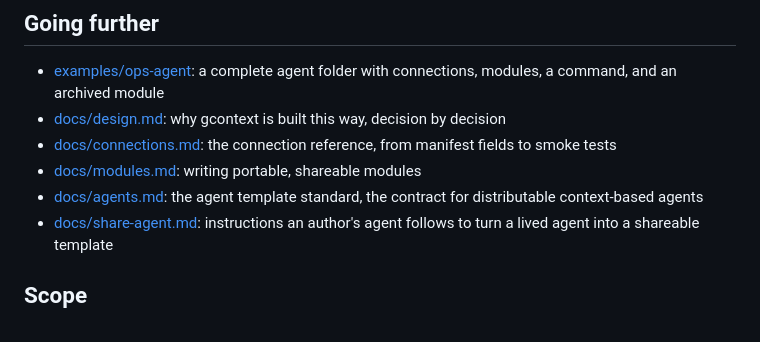
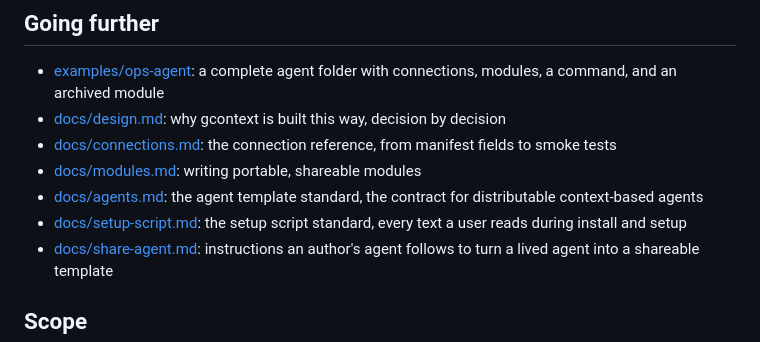
Before and after one commit to bleak-ai/everythingiscontext, a Markdown page: README.md, the part around the change. GitHub-like rendering.

Commit message:
docs: setup script standard (setup-experience subtask 1)

```diff
--- a/README.md
+++ b/README.md
@@ -178,6 +178,7 @@ Developing the dashboard itself needs node: `make web-dev` runs a Vite dev serve
 - [docs/connections.md](docs/connections.md): the connection reference, from manifest fields to smoke tests
 - [docs/modules.md](docs/modules.md): writing portable, shareable modules
 - [docs/agents.md](docs/agents.md): the agent template standard, the contract for distributable context-based agents
+- [docs/setup-script.md](docs/setup-script.md): the setup script standard, every text a user reads during install and setup
 - [docs/share-agent.md](docs/share-agent.md): instructions an author's agent follows to turn a lived agent into a shareable template
 
 ## Scope
```
Also changed, not shown: docs/agents.md (+8 -6 lines), docs/setup-script.md (added, +97 -0 lines).
